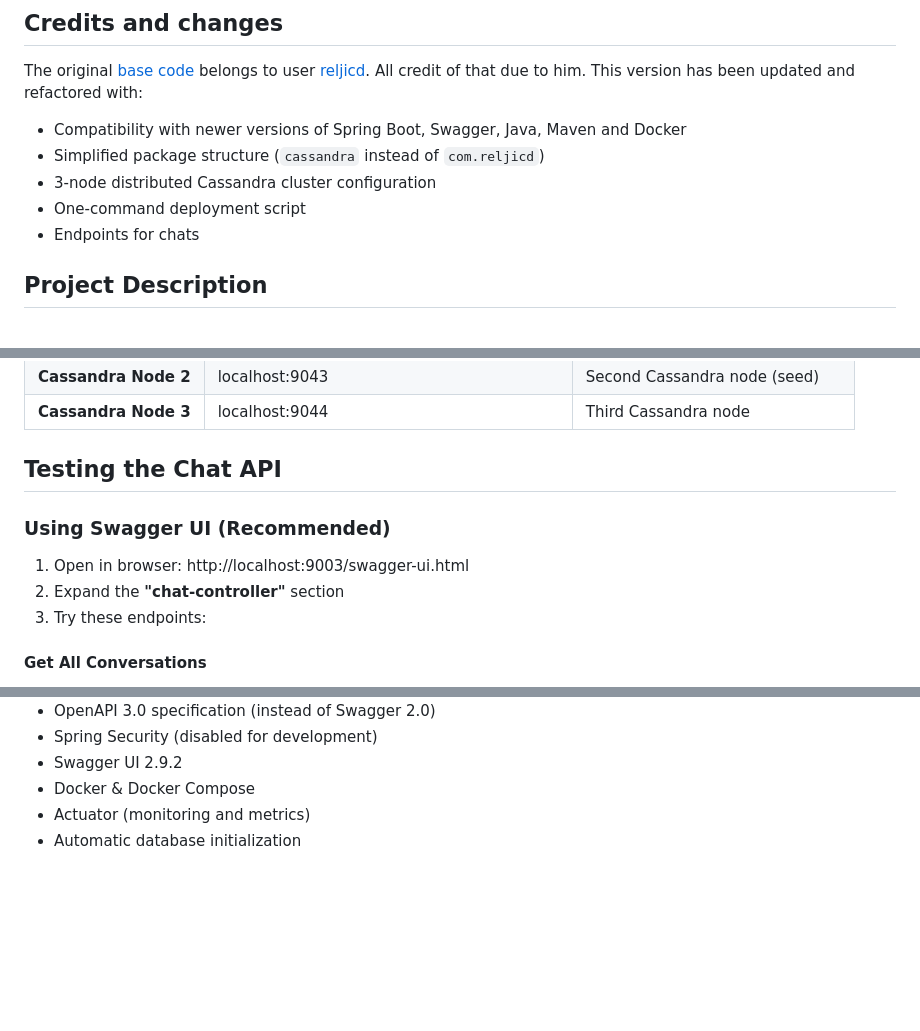
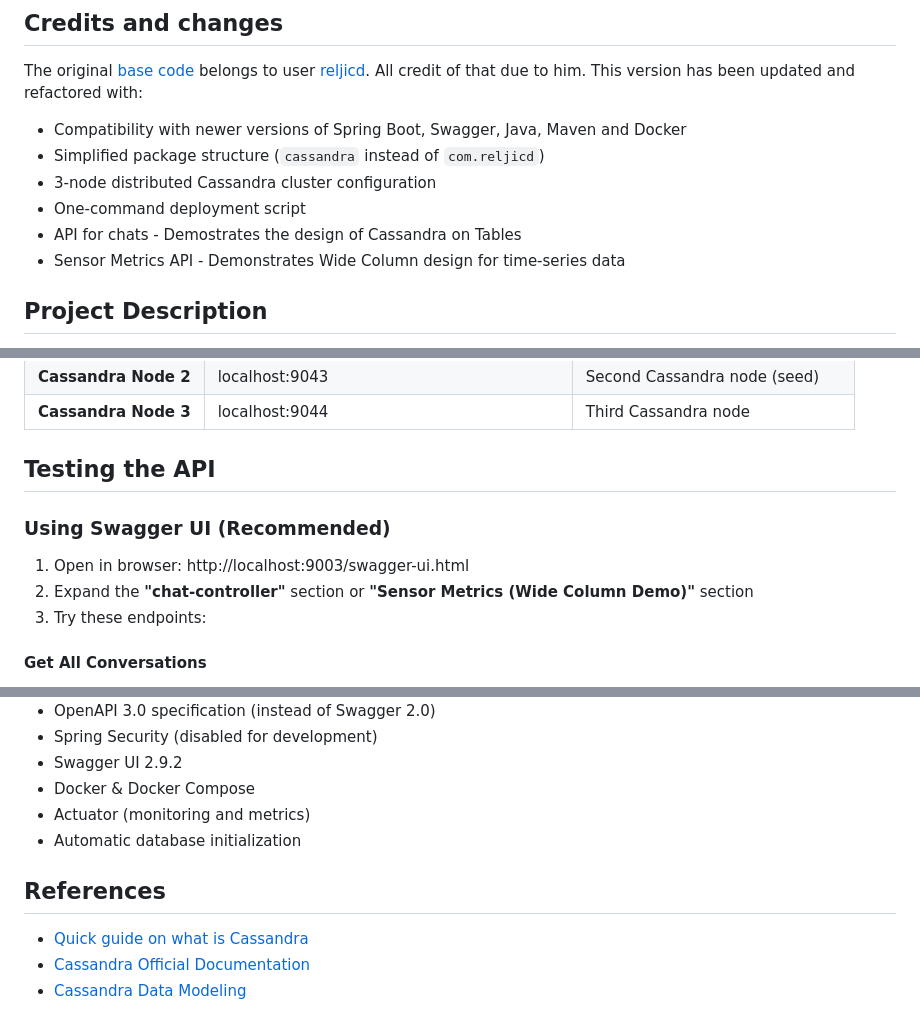
Before and after one commit to AleJimenezRJ/cassandra-example, a Markdown page: README.md, 3 parts joined by grey strips. Rendered like a GitHub page; blank space fills up the shorter version.

```diff
--- a/README.md
+++ b/README.md
@@ -8,7 +8,8 @@ The original [base code](https://github.com/reljicd/spring-boot-cassandra) belon
 - Simplified package structure (`cassandra` instead of `com.reljicd`)
 - 3-node distributed Cassandra cluster configuration
 - One-command deployment script
-- Endpoints for chats
+- API for chats - Demostrates the design of Cassandra on Tables
+- Sensor Metrics API - Demonstrates Wide Column design for time-series data
 
 ## Project Description
 
@@ -75,12 +76,12 @@ Once the services are started, the following interfaces are available:
 | **Cassandra Node 3** | localhost:9044 | Third Cassandra node |
 
 
-## Testing the Chat API
+## Testing the API
 
 ### **Using Swagger UI (Recommended)**
 
 1. Open in browser: http://localhost:9003/swagger-ui.html
-2. Expand the **"chat-controller"** section
+2. Expand the **"chat-controller"** section or **"Sensor Metrics (Wide Column Demo)"** section
 3. Try these endpoints:
 
 #### Get All Conversations
@@ -410,3 +411,10 @@ If any issues are encountered:
 - Docker & Docker Compose
 - Actuator (monitoring and metrics)
 - Automatic database initialization
+
+
+## References
+
+- [Quick guide on what is Cassandra](https://www.instaclustr.com/education/apache-cassandra/apache-cassandra-database/)
+- [Cassandra Official Documentation](https://cassandra.apache.org/doc/latest/)
+- [Cassandra Data Modeling](https://cassandra.apache.org/doc/latest/cassandra/developing/data-modeling/data-modeling_rdbms.html)
```
